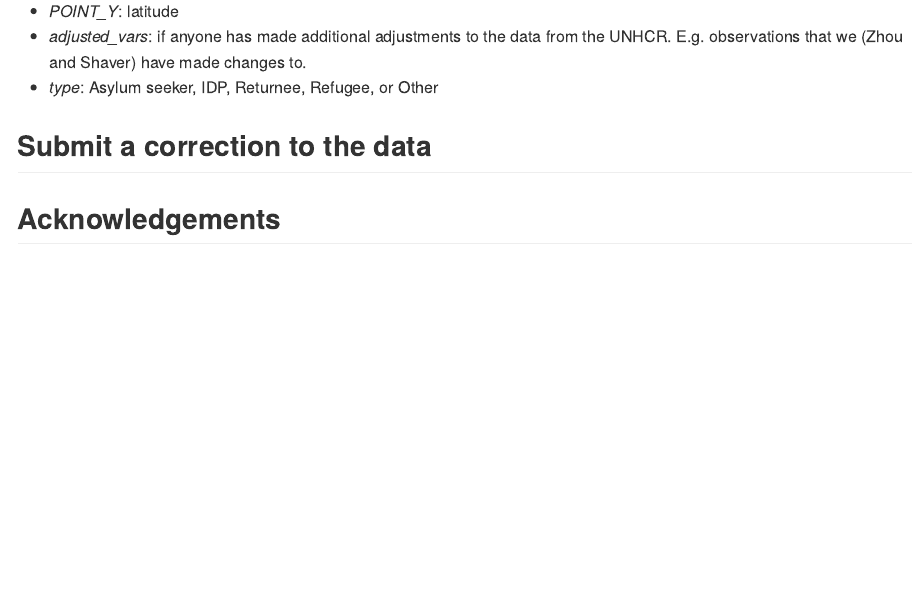
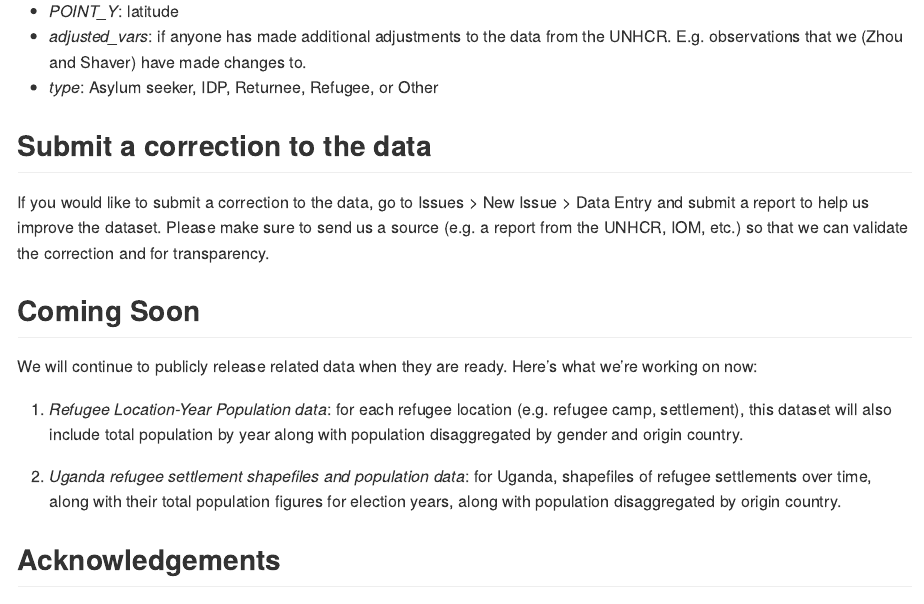
Before and after one commit to global-displacement-locations/displacement_locations_unhcr, an R Markdown document (README.Rmd): the page in a window 1100 px wide, from 1810 px down. The pictures show the output file README.md that the author committed with the source, drawn offline in the style of GitHub.

Commit message:
Update README

```diff
--- a/README.Rmd
+++ b/README.Rmd
@@ -139,6 +139,15 @@ ggplot() +
 
 ## Submit a correction to the data
 
+If you would like to submit a correction to the data, go to Issues > New Issue > Data Entry and submit a report to help us improve the dataset. Please make sure to send us a source (e.g. a report from the UNHCR, IOM, etc.) so that we can validate the correction and for transparency.
+
+## Coming Soon
+
+We will continue to publicly release related data when they are ready. Here's what we're working on now:
+
+1. *Refugee Location-Year Population data*: for each refugee location (e.g. refugee camp, settlement), this dataset will also include total population by year along with population disaggregated by gender and origin country.
+
+2. *Uganda refugee settlement shapefiles and population data*: for Uganda, shapefiles of refugee settlements over time, along with their total population figures for election years, along with population disaggregated by origin country.
 
 ## Acknowledgements
 
```
Also changed, not shown: README.md.
